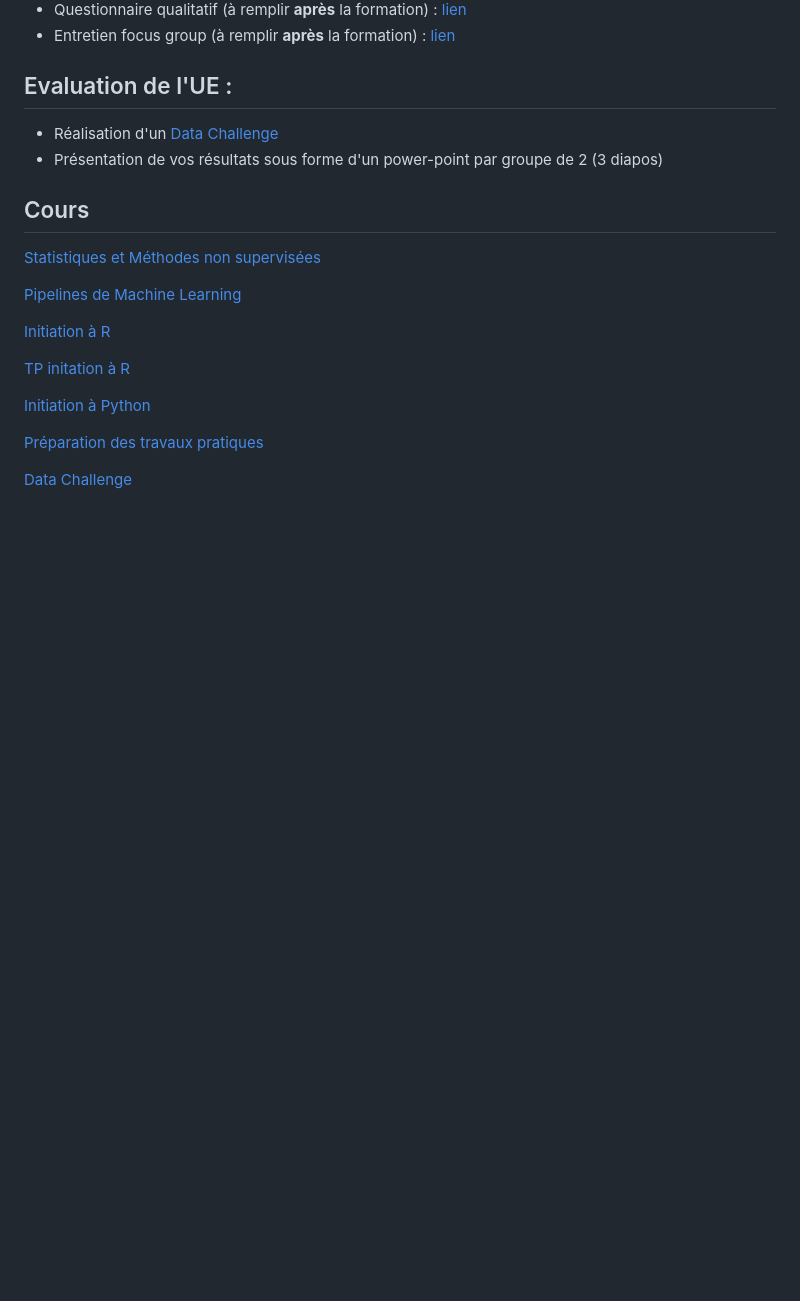
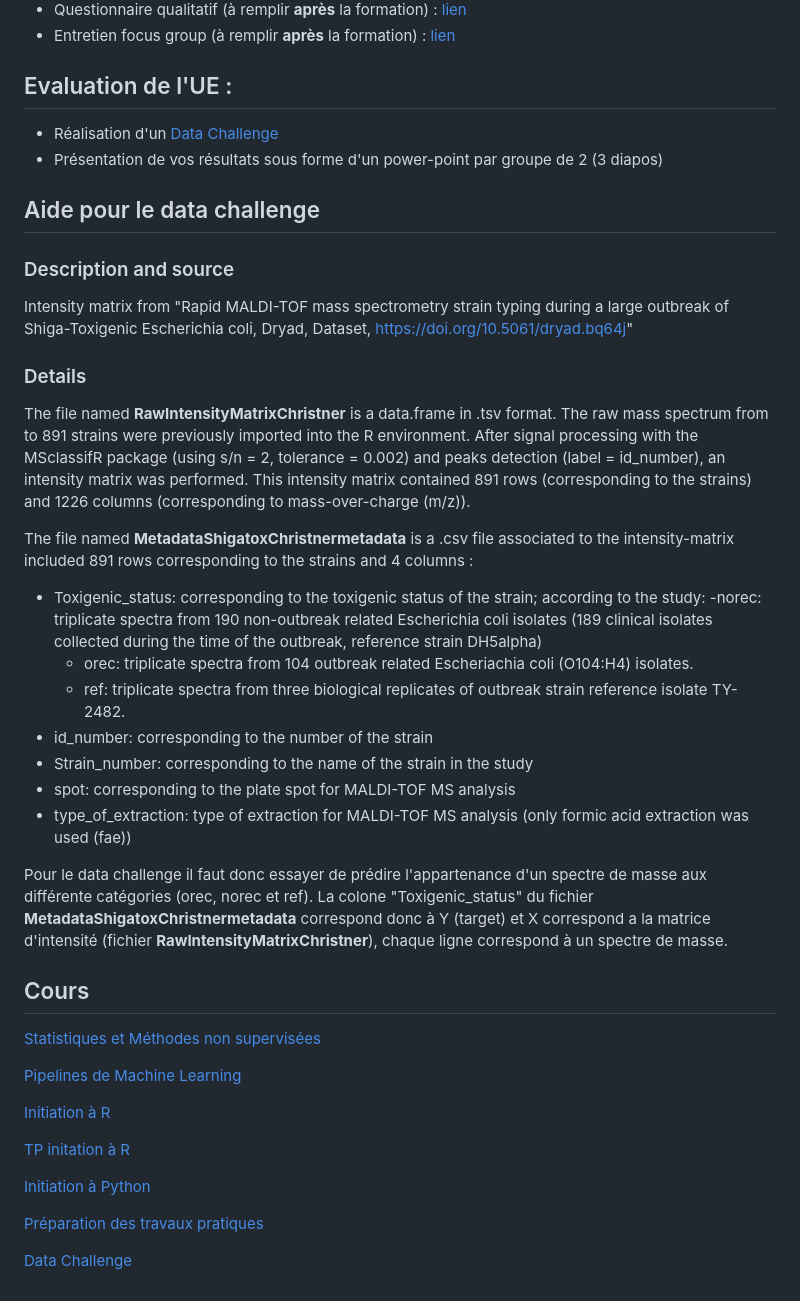
Before and after one commit to agodmer/UE-Medecine-IA-Omics, a Markdown page: README.md, the part around the change. Rendered like a GitHub page; blank space fills up the shorter version.

```diff
--- a/README.md
+++ b/README.md
@@ -56,8 +56,28 @@ L'évolution rapide des technologies numériques, couplée à une augmentation e
 
 ## Evaluation de l'UE :
 
- - Réalisation d'un [Data Challenge](https://agodmer.github.io/UE-Medecine-IA-Omics/Cours/TP_Data_challenge.html)
+- Réalisation d'un [Data Challenge](https://agodmer.github.io/UE-Medecine-IA-Omics/Cours/TP_Data_challenge.html)
 - Présentation de vos résultats sous forme d'un power-point par groupe de 2 (3 diapos)
+
+## Aide pour le data challenge
+### Description and source
+Intensity matrix from "Rapid MALDI-TOF mass spectrometry strain typing during a large outbreak of Shiga-Toxigenic Escherichia coli, Dryad, Dataset, https://doi.org/10.5061/dryad.bq64j"
+
+### Details
+The file named **RawIntensityMatrixChristner** is a data.frame in .tsv format. The raw mass spectrum from to 891 strains were previously imported into the R environment. After signal processing with the MSclassifR package (using s/n = 2, tolerance = 0.002) and peaks detection (label = id_number), an intensity matrix was performed. This intensity matrix contained 891 rows (corresponding to the strains) and 1226 columns (corresponding to mass-over-charge (m/z)).
+
+The file named **MetadataShigatoxChristnermetadata** is a .csv file associated to the intensity-matrix included 891 rows corresponding to the strains and 4 columns :
+
+- Toxigenic_status: corresponding to the toxigenic status of the strain; according to the study:
+  -norec: triplicate spectra from 190 non-outbreak related Escherichia coli isolates (189 clinical isolates collected during the time of the outbreak, reference strain DH5alpha)
+  - orec: triplicate spectra from 104 outbreak related Escheriachia coli (O104:H4) isolates.
+  - ref: triplicate spectra from three biological replicates of outbreak strain reference isolate TY-2482.
+- id_number: corresponding to the number of the strain
+- Strain_number: corresponding to the name of the strain in the study
+- spot: corresponding to the plate spot for MALDI-TOF MS analysis
+- type_of_extraction: type of extraction for MALDI-TOF MS analysis (only formic acid extraction was used (fae))
+
+Pour le data challenge il faut donc essayer de prédire l'appartenance d'un spectre de masse aux différente catégories (orec, norec et ref). La colone "Toxigenic_status" du fichier **MetadataShigatoxChristnermetadata** correspond donc à Y (target) et X correspond a la matrice d'intensité (fichier **RawIntensityMatrixChristner**), chaque ligne correspond à un spectre de masse.
 
 ## Cours
 
```
